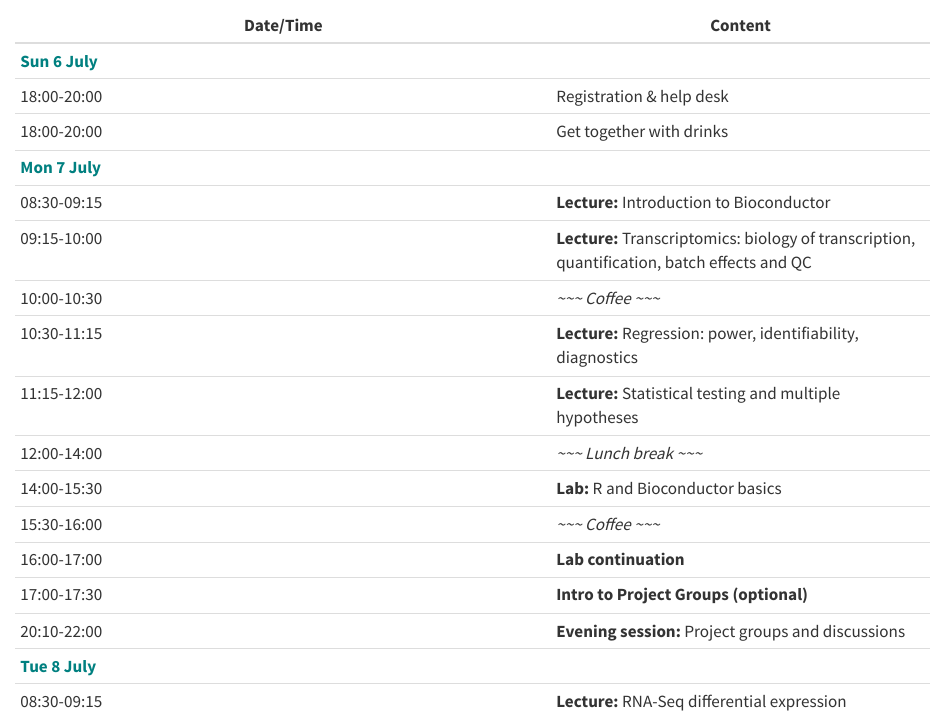
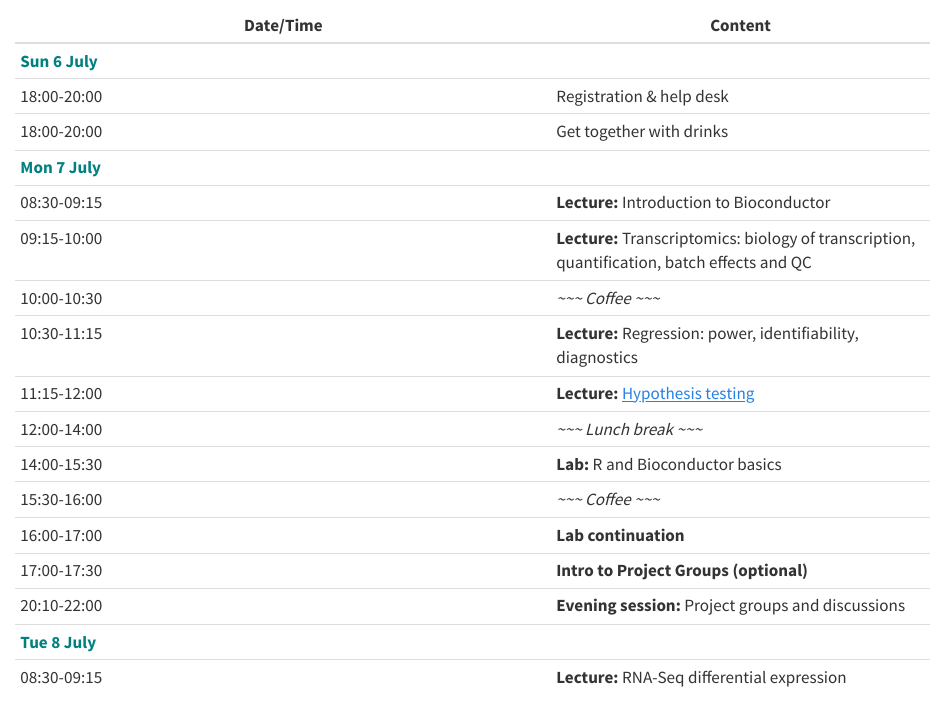
Before and after one commit to RissoLab/CSAMA2025, a Quarto document (programme.qmd): the page in a window 1100 px wide, from 570 px down. Rendered offline with R 4.5, knitr and Pandoc in place of Quarto, with nearby package versions.

Commit message:
Update my lecture on Monday

```diff
--- a/programme.qmd
+++ b/programme.qmd
@@ -31,7 +31,7 @@
 | 09:15-10:00                               | **Lecture:** Transcriptomics: biology of transcription, quantification, batch effects and QC                                                 |
 | 10:00-10:30                               | *\~\~\~ Coffee \~\~\~*                                                                                                                       |
 | 10:30-11:15                               | **Lecture:** Regression: power, identifiability, diagnostics                                                                                 |
-| 11:15-12:00                               | **Lecture:** Statistical testing and multiple hypotheses                                                                                     |
+| 11:15-12:00                               | **Lecture:** [Hypothesis testing](https://docs.google.com/presentation/d/13S3A2gWKo0noX0nFIIJIfqKGsUBgTMnGLzLH9D8_c4g/edit?usp=sharing)                                                                                     |
 | 12:00-14:00                               | *\~\~\~ Lunch break \~\~\~*                                                                                                                  |
 | 14:00-15:30                               | **Lab:** R and Bioconductor basics                                                                                                           |
 | 15:30-16:00                               | *\~\~\~ Coffee \~\~\~*                                                                                                                       |
```
